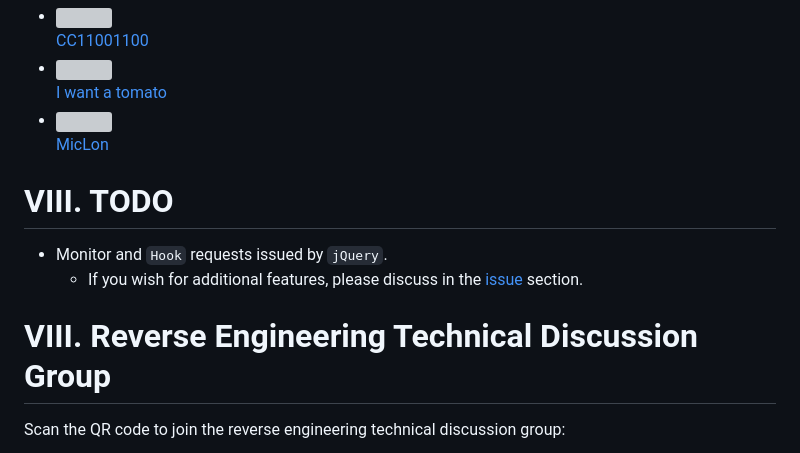
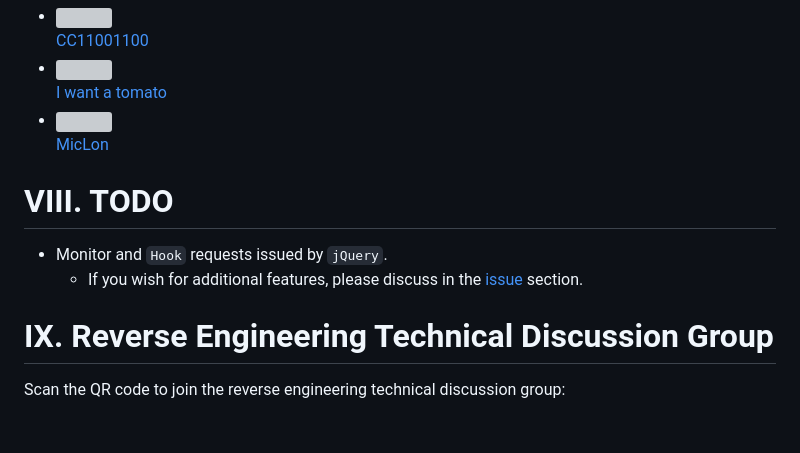
Before and after one commit to JSREI/jQuery-hook, a Markdown page: README_en.md, the part around the change. GitHub-like rendering; blank space fills up the shorter version; grey boxes are pictures that could not be loaded.

```diff
--- a/README_en.md
+++ b/README_en.md
@@ -142,11 +142,17 @@ Each time an element is assigned an event, an additional attribute is created. C
     </ul>
 </div>
 
+
+
+
+
+
 # VIII. TODO
+
 - Monitor and `Hook` requests issued by `jQuery`.
   - If you wish for additional features, please discuss in the [issue](https://github.com/CC11001100/jQuery-hook/issues) section.
 
-# VIII. Reverse Engineering Technical Discussion Group
+# IX. Reverse Engineering Technical Discussion Group
 
 Scan the QR code to join the reverse engineering technical discussion group:
 
```
Also changed, not shown: README.md (+8 -2 lines).
